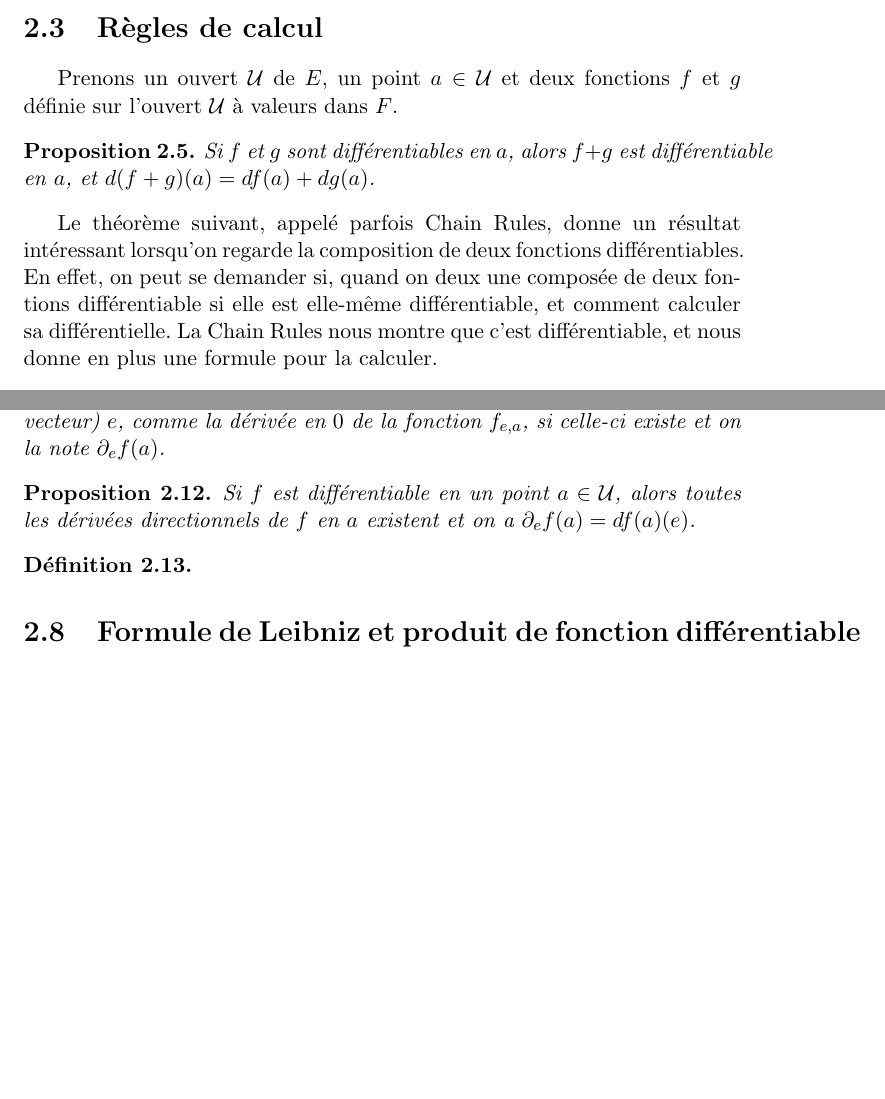
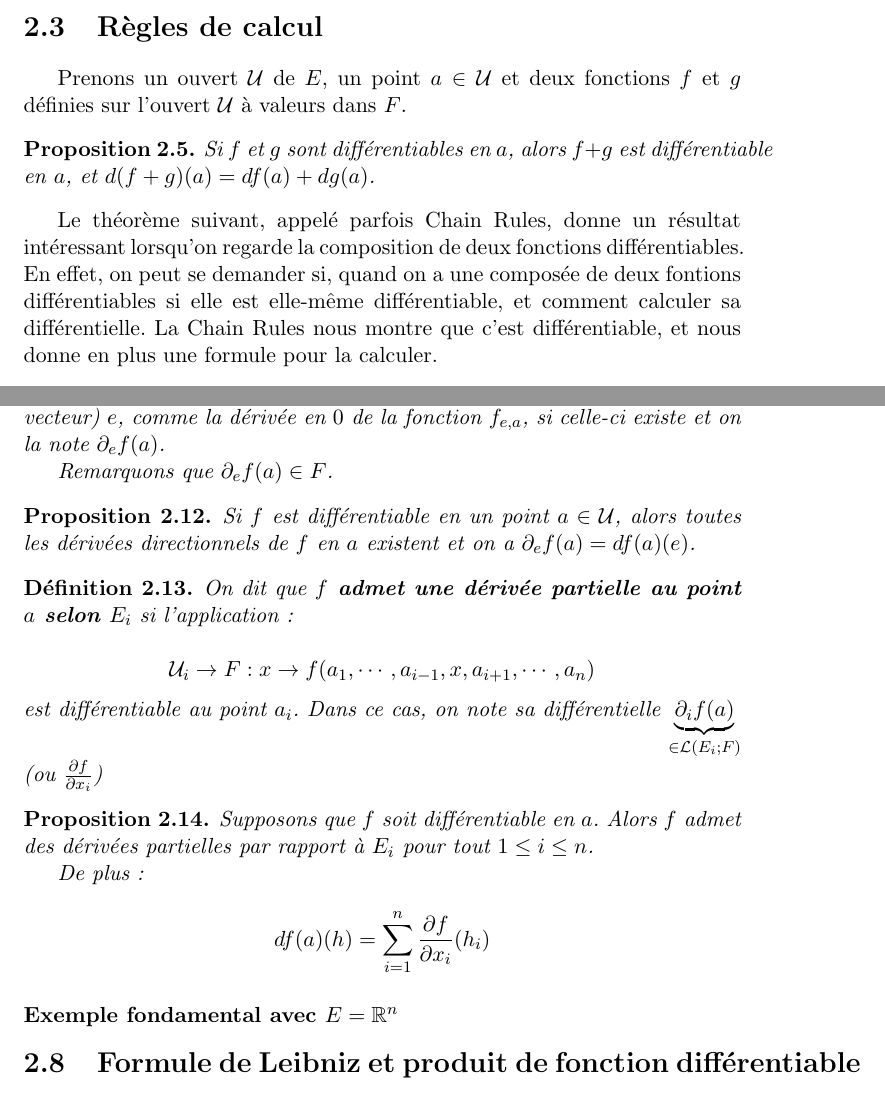
Before and after one commit to Open-Courses/Analyse.III.Crespo, a LaTeX document (src/Analyse.III.Crespo.tex, which reads src/differentiability.tex): two parts of pages 14 and 16 of 29 before the commit and two parts of pages 14 and 16 of 30 after it, joined at a grey line, cut so that both start at the same text, the shorter picture padded with empty space. Compiled offline with pdfLaTeX.

Commit message:
differentiability: add partial derivative definition

```diff
--- a/src/differentiability.tex
+++ b/src/differentiability.tex
@@ -117,7 +117,7 @@ Celles-ci ont la propriété suivante:
 %
 
 Prenons un ouvert $\mathcal{U}$ de $E$, un point $a \in \mathcal{U}$ et deux
-fonctions $f$ et $g$ définie sur l'ouvert $\mathcal{U}$ à valeurs dans $F$.
+fonctions $f$ et $g$ définies sur l'ouvert $\mathcal{U}$ à valeurs dans $F$.
 
 \begin{proposition}
 	Si $f$ et $g$ sont différentiables en $a$, alors $f + g$ est différentiable
@@ -132,17 +132,20 @@ fonctions $f$ et $g$ définie sur l'ouvert $\mathcal{U}$ à valeurs dans $F$.
 
 Le théorème suivant, appelé parfois Chain Rules, donne un résultat intéressant
 lorsqu'on regarde la composition de deux fonctions différentiables. En effet, on
-peut se demander si, quand on deux une composée de deux fontions différentiable
+peut se demander si, quand on a une composée de deux fontions différentiables
 si elle est elle-même différentiable, et comment calculer sa différentielle. La
 Chain Rules nous montre que c'est différentiable, et nous donne en plus une
 formule pour la calculer.
 
 \begin{theorem}
 \label{theorem:chain_rule}
-	Soit $E$, $F$, $G$ trois espaces vectoriels normés.
-	Soit $\mathcal{U}$ un ouvert de $E$, et $\mathcal{V}$ un ouvert de $F$.
-	Soit $\GSfunction{f}{\mathcal{U}}{F}$ et
+	Soient $E$, $F$, $G$ trois espaces vectoriels normés.
+
+	Soient $\mathcal{U}$ un ouvert de $E$, et $\mathcal{V}$ un ouvert de $F$.
+
+	Soient $\GSfunction{f}{\mathcal{U}}{F}$ et
 	$\GSfunction{g}{\mathcal{V}}{G}$.
+
 	Soit $a \in \mathcal{U}$.
 	Supposons que $f(\mathcal{U}) \subseteq \mathcal{V}$ pour pouvoir définir $g
 	\circ f$.
@@ -311,6 +314,7 @@ espace de départ un produit d'espaces vectoriels.
 	vecteur) $e$, comme la dérivée en $0$ de la fonction $f_{e, a}$, si celle-ci
 	existe et on la note ${\partial_{e} f}(a)$.
 
+	Remarquons que $\partial_{e} f (a) \in F$.
 \end{definition}
 
 \begin{proposition}
@@ -330,19 +334,47 @@ espace de départ un produit d'espaces vectoriels.
 	Montrons que $\displaystyle \frac{\phi(te)}{t} \rightarrow 0$ quand $t
 	\rightarrow 0$.
 
-	On a $\displaystyle \frac{||\phi(te)||}{|t|} = \frac{||te||
-	||\phi(te)||}{|t| ||te||} = \frac{||te||}{|t|}
-	\frac{||\phi(te)||}{||te||} = ||e|| \frac{||\phi(te)||}{||te||} \rightarrow
-	0$ quand $t \rightarrow 0$ car $\phi = o(||te||)$ et $te \rightarrow 0$
+	On a:
+	\begin{align*}
+		\frac{\norm{\phi(te)}}{|t|}
+		& = \frac{\norm{te} \norm{\phi(te)}}{\abs{t} \norm{te}} \\
+		& = \frac{\norm{te}}{\abs{t}} \frac{\norm{\phi(te)}}{\norm{te}} \\
+		& = \norm{e} \frac{\norm{\phi(te)}}{\norm{te}} \rightarrow 0
+	\end{align*}
+	quand $t \rightarrow 0$ car $\phi = o(\norm{te})$ et $te \rightarrow 0$
 	quand $t \rightarrow 0$.
 \end{proof}
 \fi
 
+
 \begin{definition}
-\label{partial_application_definition}
+	\label{partial_application_definition}
+	On dit que \textbf{$f$ admet une dérivée partielle au point $a$ selon
+		$E_{i}$} si
+	l'application:
 
+	\begin{equation*}
+		\mathcal{U}_{i} \rightarrow F : x \rightarrow f(a_{1}, \cdots, a_{i -
+		1}, x, a_{i + 1}, \cdots, a_{n})
+	\end{equation*}
+	est différentiable au point $a_{i}$. Dans ce cas, on note sa différentielle
+	$\underbrace{\partial_{i} f(a)}_{\in \GScontinueHomo{E_{i}}{F}}$ (ou
+	$\pdv{f}{x_{i}} (a)$)
+\end{definition}
 
-\end{definition}
+\begin{proposition}
+	Supposons que $f$ soit différentiable en $a$. Alors $f$ admet des dérivées
+	partielles par rapport à $E_{i}$ pour tout $1 \leq i \leq n$.
+
+	De plus:
+
+	\begin{equation*}
+		df(a)(h) = \displaystyle \sum_{i = 1}^{n} \pdv{f}{x_{i}} (a) (h_{i})
+	\end{equation*}
+\end{proposition}
+
+\subsubsection{Exemple fondamental avec $E = \real^{n}$}
+
 
 \section{Formule de Leibniz et produit de fonction différentiable}
 
```
Also changed, not shown: src/differentiability.tex (12 more changed lines).
